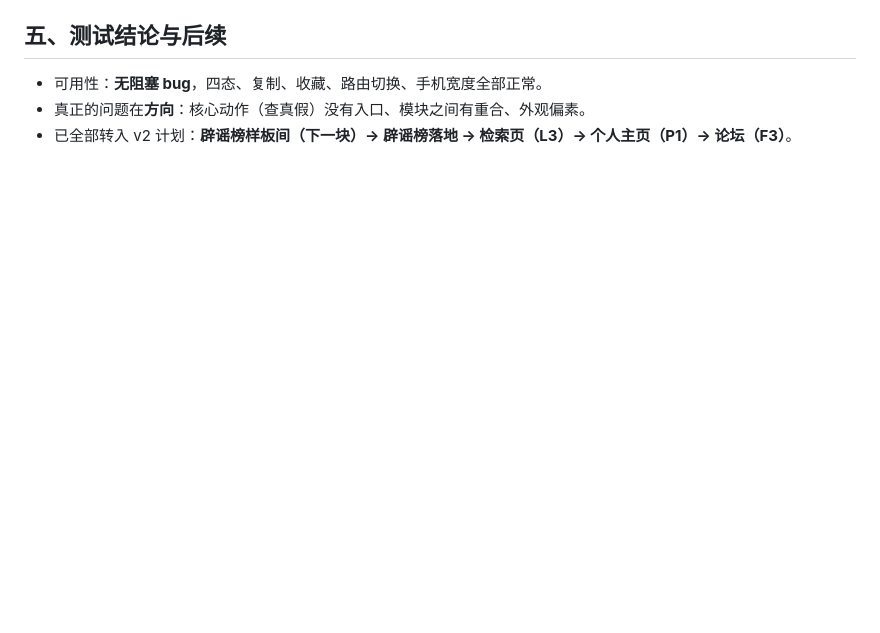
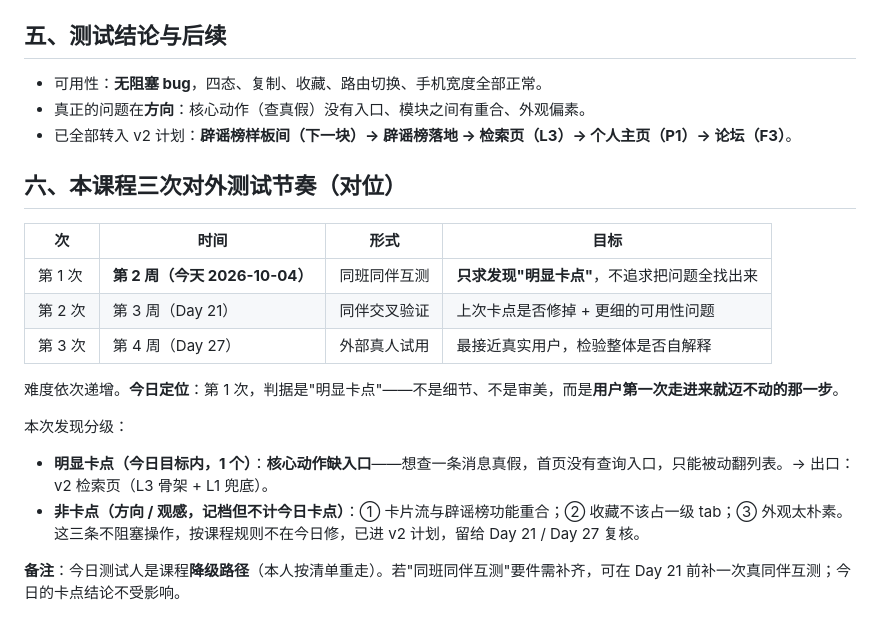
Before and after one commit to XingHo-VibeCoding/foxlings-project, a Markdown page: TESTING.md, the part around the change. Rendered like a GitHub page; blank space fills up the shorter version.

Commit message:
Day 14｜测试节奏对位归档 + 第 2 周周报
改了什么：TESTING.md 补「三次对外测试节奏对位 + 今日卡点分级」一节（第 1 次测试只判明显卡点）
加了什么：WEEKLY-W2.md 第 2 周周验证表（按本周日志与 GitHub API 实查填写）

```diff
--- a/TESTING.md
+++ b/TESTING.md
@@ -52,3 +52,20 @@
 - 可用性：**无阻塞 bug**，四态、复制、收藏、路由切换、手机宽度全部正常。
 - 真正的问题在**方向**：核心动作（查真假）没有入口、模块之间有重合、外观偏素。
 - 已全部转入 v2 计划：**辟谣榜样板间（下一块）→ 辟谣榜落地 → 检索页（L3）→ 个人主页（P1）→ 论坛（F3）**。
+
+## 六、本课程三次对外测试节奏（对位）
+
+| 次 | 时间 | 形式 | 目标 |
+|---|---|---|---|
+| 第 1 次 | **第 2 周（今天 2026-10-04）** | 同班同伴互测 | **只求发现"明显卡点"**，不追求把问题全找出来 |
+| 第 2 次 | 第 3 周（Day 21） | 同伴交叉验证 | 上次卡点是否修掉 + 更细的可用性问题 |
+| 第 3 次 | 第 4 周（Day 27） | 外部真人试用 | 最接近真实用户，检验整体是否自解释 |
+
+难度依次递增。**今日定位**：第 1 次，判据是"明显卡点"——不是细节、不是审美，而是**用户第一次走进来就迈不动的那一步**。
+
+本次发现分级：
+
+- **明显卡点（今日目标内，1 个）**：**核心动作缺入口**——想查一条消息真假，首页没有查询入口，只能被动翻列表。→ 出口：v2 检索页（L3 骨架 + L1 兜底）。
+- **非卡点（方向 / 观感，记档但不计今日卡点）**：① 卡片流与辟谣榜功能重合；② 收藏不该占一级 tab；③ 外观太朴素。这三条不阻塞操作，按课程规则不在今日修，已进 v2 计划，留给 Day 21 / Day 27 复核。
+
+**备注**：今日测试人是课程**降级路径**（本人按清单重走）。若"同班同伴互测"要件需补齐，可在 Day 21 前补一次真同伴互测；今日的卡点结论不受影响。
```
Also changed, not shown: WEEKLY-W2.md (added, +71 -0 lines).
